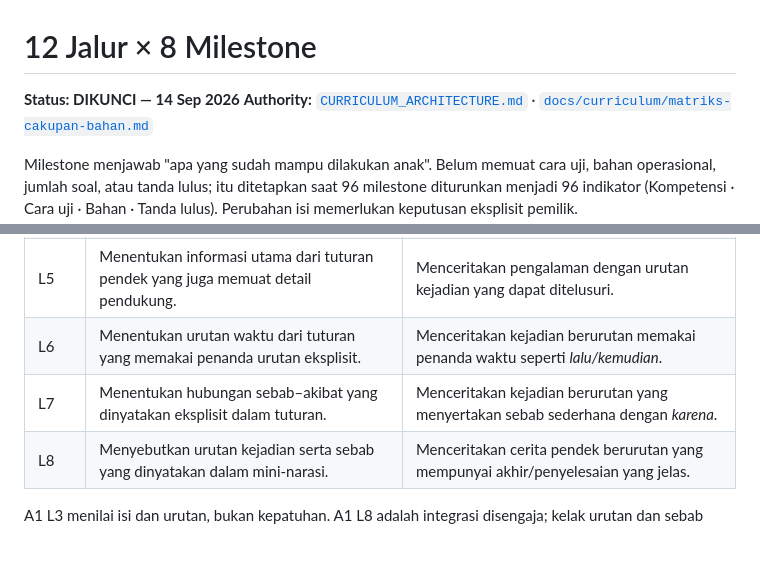
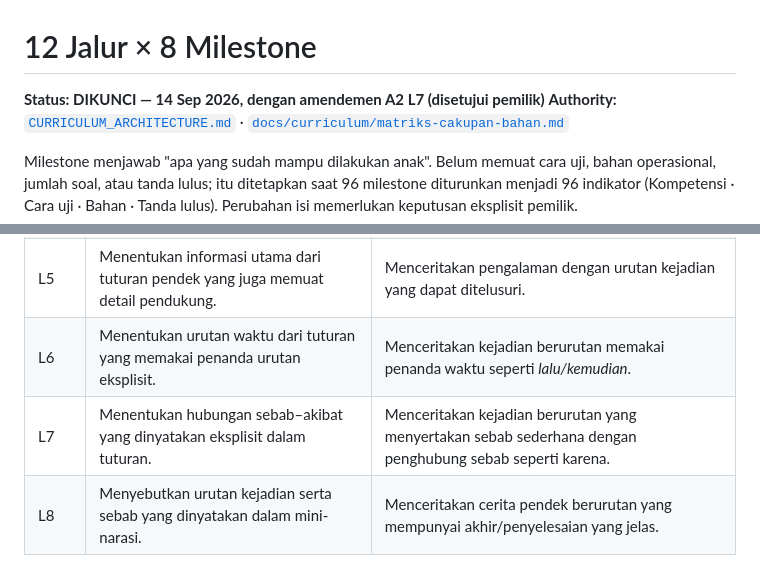
Before and after one commit to parentingtangguh-png/bimbelmanajerai, a Markdown page: docs/curriculum/milestone-12x8.md, 2 parts joined by grey strips. Drawn GitHub-style; blank space fills up the shorter version.

Commit message:
docs: amend A2 L7 to accept equivalent causal connectives
Co-Authored-By: Claude Opus 5 <noreply@anthropic.com>

```diff
--- a/docs/curriculum/milestone-12x8.md
+++ b/docs/curriculum/milestone-12x8.md
@@ -1,6 +1,6 @@
 # 12 Jalur × 8 Milestone
 
-**Status: DIKUNCI — 14 Sep 2026**
+**Status: DIKUNCI — 14 Sep 2026, dengan amendemen A2 L7 (disetujui pemilik)**
 **Authority:** [`CURRICULUM_ARCHITECTURE.md`](../../CURRICULUM_ARCHITECTURE.md) · [`docs/curriculum/matriks-cakupan-bahan.md`](matriks-cakupan-bahan.md)
 
 Milestone menjawab "apa yang sudah mampu dilakukan anak". Belum memuat cara uji, bahan operasional, jumlah soal, atau tanda lulus; itu ditetapkan saat 96 milestone diturunkan menjadi 96 indikator (Kompetensi · Cara uji · Bahan · Tanda lulus). Perubahan isi memerlukan keputusan eksplisit pemilik.
@@ -15,7 +15,7 @@ Milestone menjawab "apa yang sudah mampu dilakukan anak". Belum memuat cara uji,
 | L4 | Menemukan informasi tersurat dari tuturan dua kalimat tentang satu kejadian. | Menyampaikan satu kejadian dalam dua kalimat yang saling berhubungan. |
 | L5 | Menentukan informasi utama dari tuturan pendek yang juga memuat detail pendukung. | Menceritakan pengalaman dengan urutan kejadian yang dapat ditelusuri. |
 | L6 | Menentukan urutan waktu dari tuturan yang memakai penanda urutan eksplisit. | Menceritakan kejadian berurutan memakai penanda waktu seperti *lalu/kemudian*. |
-| L7 | Menentukan hubungan sebab–akibat yang dinyatakan eksplisit dalam tuturan. | Menceritakan kejadian berurutan yang menyertakan sebab sederhana dengan *karena*. |
+| L7 | Menentukan hubungan sebab–akibat yang dinyatakan eksplisit dalam tuturan. | Menceritakan kejadian berurutan yang menyertakan sebab sederhana dengan penghubung sebab seperti karena. |
 | L8 | Menyebutkan urutan kejadian serta sebab yang dinyatakan dalam mini-narasi. | Menceritakan cerita pendek berurutan yang mempunyai akhir/penyelesaian yang jelas. |
 
 A1 L3 menilai isi dan urutan, bukan kepatuhan. A1 L8 adalah integrasi disengaja; kelak urutan dan sebab diperiksa terpisah dan mekanis. A2 L5–L8 kumulatif: tiap level mewarisi narasi berurutan.
```
Also changed, not shown: docs/curriculum/matriks-cakupan-bahan.md (+2 -2 lines).
